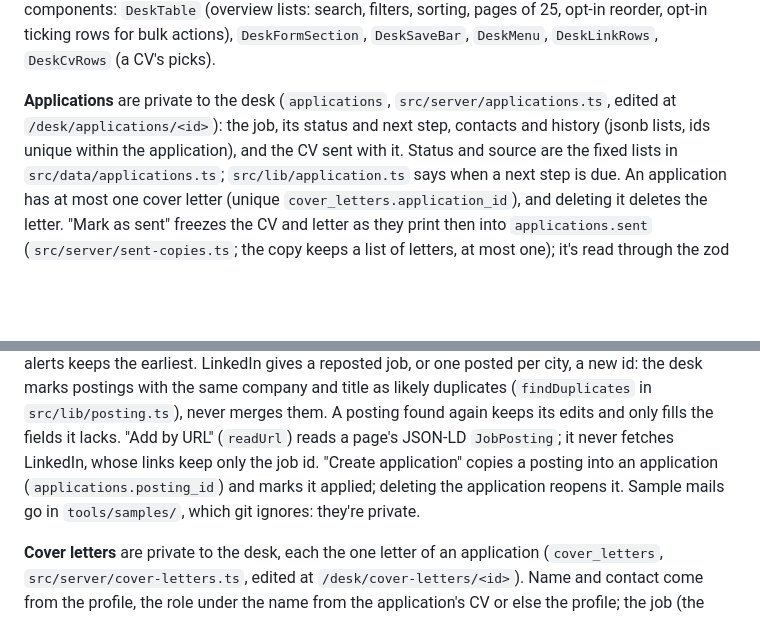
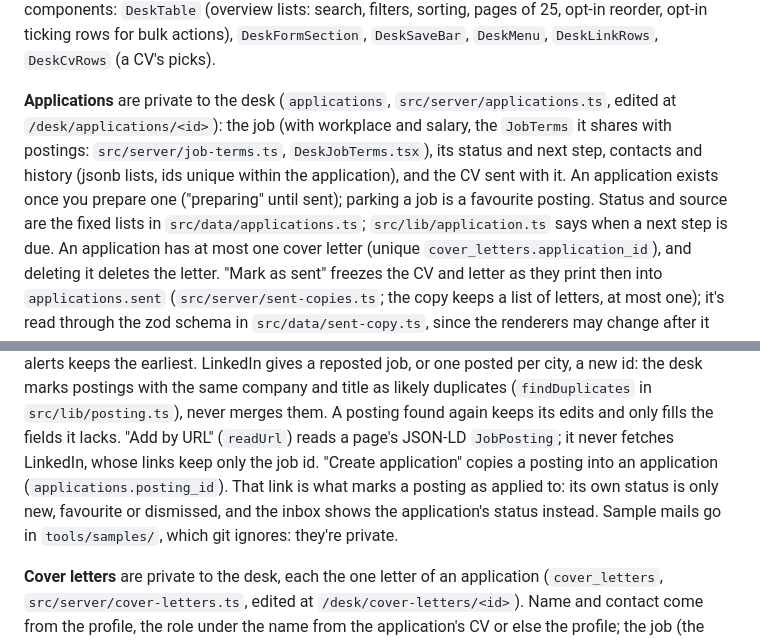
Before and after one commit to christophstach/christophstach-website, a Markdown page: CLAUDE.md, 2 parts joined by grey strips. GitHub-like rendering; blank space fills up the shorter version.

Commit message:
docs: describe how applications and postings connect
Co-Authored-By: Claude Opus 5.5 <noreply@anthropic.com>

```diff
--- a/CLAUDE.md
+++ b/CLAUDE.md
@@ -173,8 +173,11 @@ typing; it asks before leaving with unsaved changes. Change store arrays in plac
 `DeskSaveBar`, `DeskMenu`, `DeskLinkRows`, `DeskCvRows` (a CV's picks).
 
 **Applications** are private to the desk (`applications`, `src/server/applications.ts`, edited
-at `/desk/applications/<id>`): the job, its status and next step, contacts and history (jsonb
-lists, ids unique within the application), and the CV sent with it. Status and source are the
+at `/desk/applications/<id>`): the job (with workplace and salary, the `JobTerms` it shares with
+postings: `src/server/job-terms.ts`, `DeskJobTerms.tsx`), its status and next step, contacts and
+history (jsonb lists, ids unique within the application), and the CV sent with it. An
+application exists once you prepare one ("preparing" until sent); parking a job is a favourite
+posting. Status and source are the
 fixed lists in `src/data/applications.ts`; `src/lib/application.ts` says when a next step is due.
 An application has at most one cover letter (unique `cover_letters.application_id`), and
 deleting it deletes the letter. "Mark as sent" freezes the CV and letter as they print then
@@ -197,8 +200,9 @@ posted per city, a new id: the desk marks postings with the same company and tit
 duplicates (`findDuplicates` in `src/lib/posting.ts`), never merges them. A posting found again
 keeps its edits and only fills the fields it lacks. "Add by URL" (`readUrl`) reads a page's JSON-LD `JobPosting`; it never fetches
 LinkedIn, whose links keep only the job id. "Create application" copies a posting into an
-application (`applications.posting_id`) and marks it applied; deleting the application reopens
-it. Sample mails go in `tools/samples/`, which git ignores: they're private.
+application (`applications.posting_id`). That link is what marks a posting as applied to: its
+own status is only new, favourite or dismissed, and the inbox shows the application's status
+instead. Sample mails go in `tools/samples/`, which git ignores: they're private.
 
 **Cover letters** are private to the desk, each the one letter of an application (`cover_letters`,
 `src/server/cover-letters.ts`, edited at `/desk/cover-letters/<id>`). Name and contact come
```
